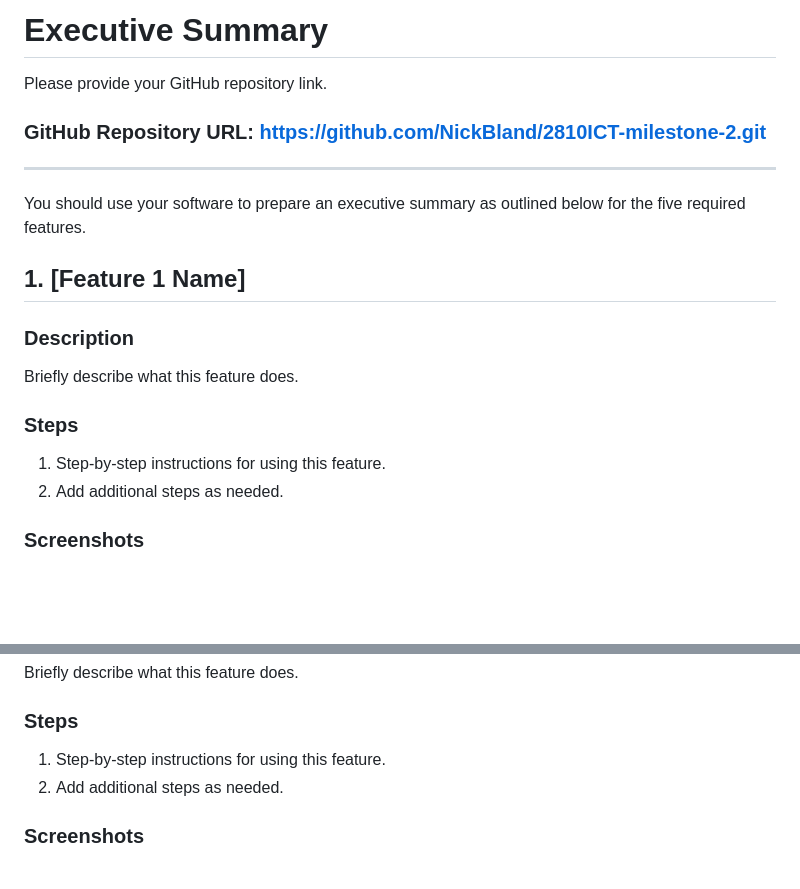
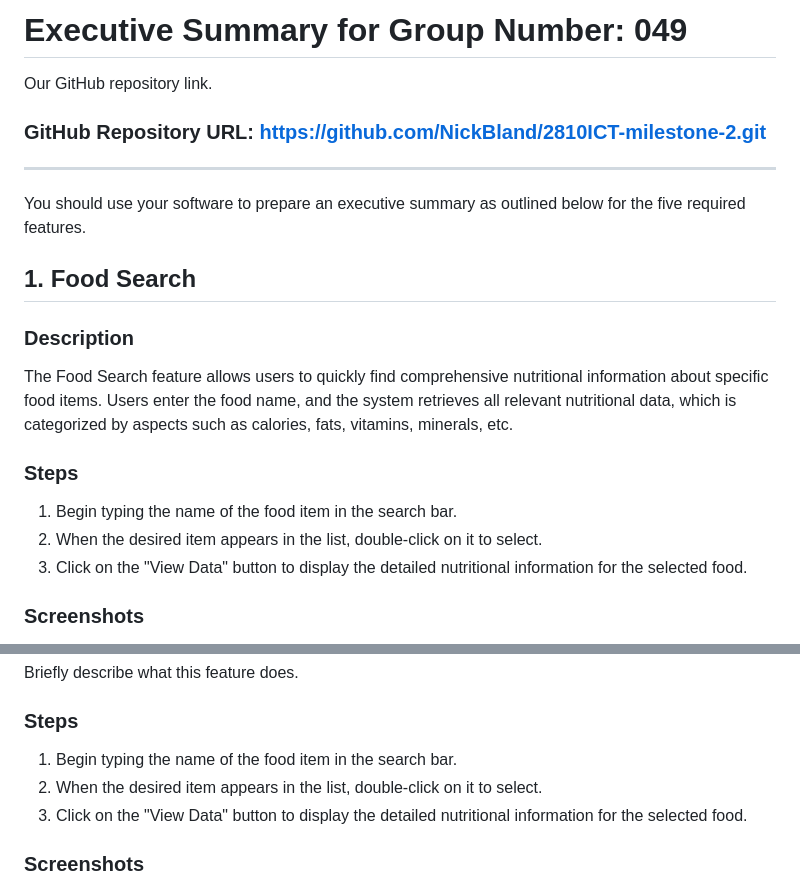
Before and after one commit to NickBland/2810ICT-milestone-2, a Markdown page: Executive_Summary.md, 2 parts joined by grey strips. Rendered like a GitHub page; blank space fills up the shorter version.

Commit message:
food Search

```diff
--- a/Executive_Summary.md
+++ b/Executive_Summary.md
@@ -1,19 +1,20 @@
-# Executive Summary
+# Executive Summary for Group Number: 049
 
-Please provide your GitHub repository link.
+Our GitHub repository link.
 ### GitHub Repository URL: https://github.com/NickBland/2810ICT-milestone-2.git
 
 ---
 
 You should use your software to prepare an executive summary as outlined below for the five required features.
 
-## 1. [Feature 1 Name]
+## 1. Food Search
 ### Description
-Briefly describe what this feature does.
+The Food Search feature allows users to quickly find comprehensive nutritional information about specific food items. Users enter the food name, and the system retrieves all relevant nutritional data, which is categorized by aspects such as calories, fats, vitamins, minerals, etc.
 
 ### Steps
-1. Step-by-step instructions for using this feature.
-2. Add additional steps as needed.
+1. Begin typing the name of the food item in the search bar.
+2. When the desired item appears in the list, double-click on it to select.
+3. Click on the "View Data" button to display the detailed nutritional information for the selected food.
 
 ### Screenshots
 Include screenshots for each step demonstrating the use of this feature.
@@ -28,9 +29,9 @@ Include screenshots for each step demonstrating the use of this feature.
 Briefly describe what this feature does.
 
 ### Steps
-1. Step-by-step instructions for using this feature.
-2. Add additional steps as needed.
-
+1. Begin typing the name of the food item in the search bar.
+2. When the desired item appears in the list, double-click on it to select.
+3. Click on the "View Data" button to display the detailed nutritional information for the selected food.
 ### Screenshots
 Include screenshots for each step demonstrating the use of this feature.
 ![1](./visual_design.png)
```
Also changed, not shown: other parts of Executive_Summary.md (+3 -3 lines), img.png (added), img_1.png (added), img_2.png (added).
